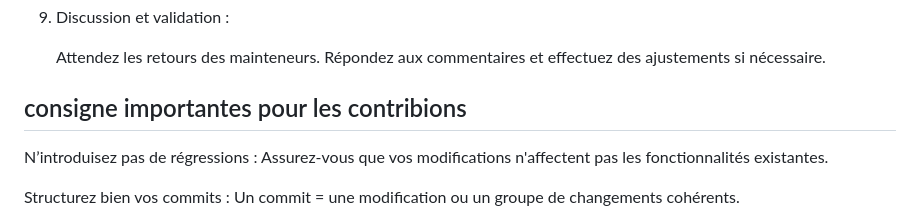
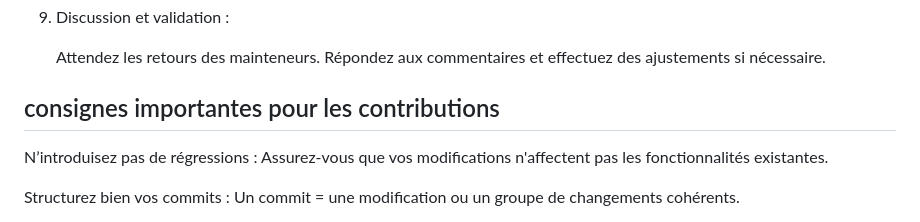
Before and after one commit to trackozor/p3, a Markdown page: README.md, the part around the change. Drawn GitHub-style.

Commit message:
correction orthographe

```diff
--- a/README.md
+++ b/README.md
@@ -187,7 +187,7 @@ Les contributions sont les bienvenues ! Veuillez suivre ces étapes :
    Attendez les retours des mainteneurs.
    Répondez aux commentaires et effectuez des ajustements si nécessaire.
 
-## consigne importantes pour les contribions
+## consignes importantes pour les contributions
 
    N’introduisez pas de régressions : Assurez-vous que vos modifications n'affectent pas les fonctionnalités existantes.
 
```
